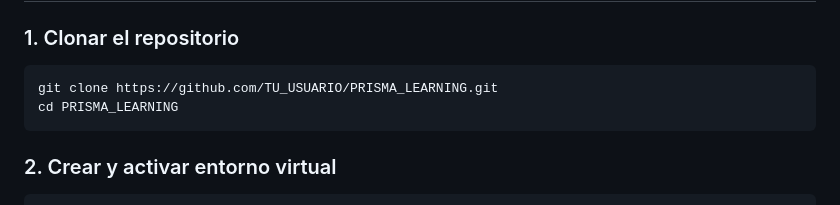
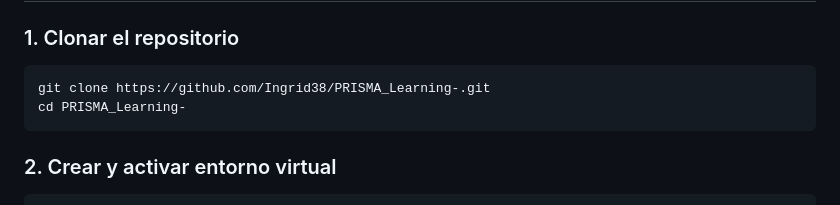
Before and after one commit to Ingrid38/PRISMA_Learning-, a Markdown page: README.md, the part around the change. Drawn GitHub-style.

Commit message:
docs: actualizar enlace al repositorio oficial en GitHub
Co-authored-by: Cursor <cursoragent@cursor.com>

````diff
--- a/README.md
+++ b/README.md
@@ -86,8 +86,8 @@ PRISMA_LEARNING/
 
 ### 1. Clonar el repositorio
 ```bash
-git clone https://github.com/TU_USUARIO/PRISMA_LEARNING.git
-cd PRISMA_LEARNING
+git clone https://github.com/Ingrid38/PRISMA_Learning-.git
+cd PRISMA_Learning-
 ```
 
 ### 2. Crear y activar entorno virtual
````
Also changed, not shown: PRESENTACION_HACK4EDU.md (+1 -1 lines).
